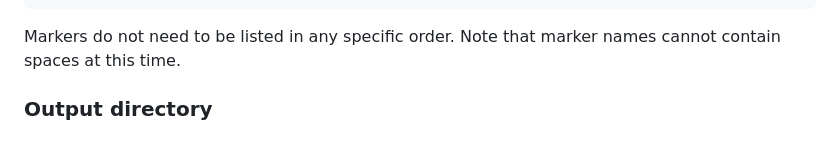
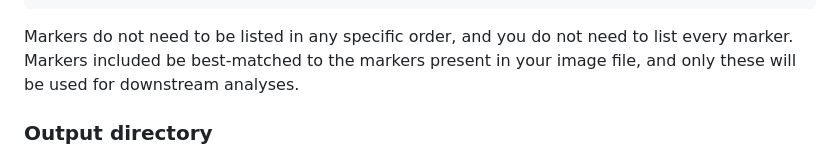
Before and after one commit to PMCC-BioinformaticsCore/mihcro, a Markdown page: docs/usage.md, the part around the change. Rendered like a GitHub page.

````diff
--- a/docs/usage.md
+++ b/docs/usage.md
@@ -68,7 +68,7 @@ CD8
 Autofluorescence
 ```
 
-Markers do not need to be listed in any specific order. Note that marker names cannot contain spaces at this time.
+Markers do not need to be listed in any specific order, and you do not need to list every marker. Markers included be best-matched to the markers present in your image file, and only these will be used for downstream analyses.
 
 ### Output directory
 
````
Also changed, not shown: README.md (+1 -1 lines).
